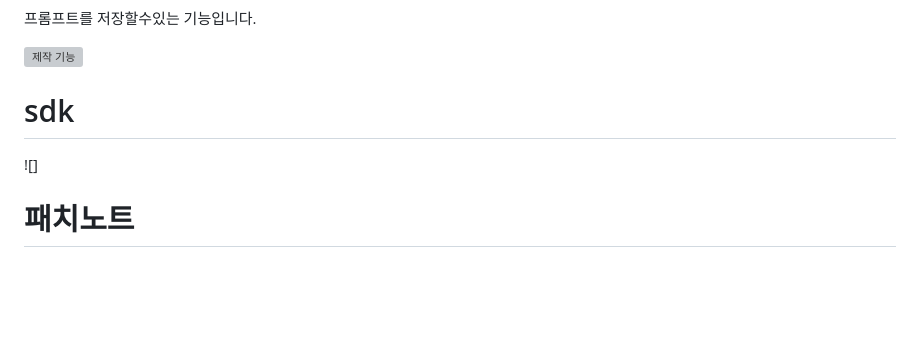
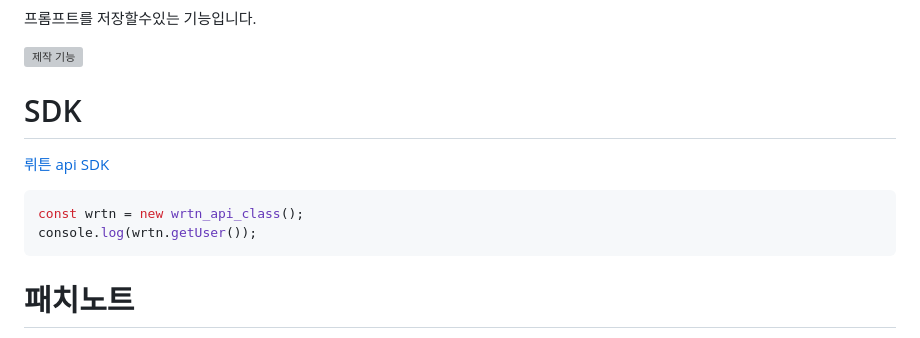
Before and after one commit to sickwrtn/FastWrtn_ForDev, a Markdown page: README.md, the part around the change. Drawn GitHub-style; blank space fills up the shorter version; grey boxes are pictures that could not be loaded.

````diff
--- a/README.md
+++ b/README.md
@@ -65,8 +65,14 @@ ctl + 1~9 단축키 사용 가능합니다.
 
 ![제작 기능](https://github.com/user-attachments/assets/bd43b088-efaa-4840-b49f-047c56fb2024)
 
-# sdk
-![]
+# SDK
+
+[뤼튼 api SDK](https://github.com/sickwrtn/FastWrtn/blob/main/sdk/wrtn_api.js)
+
+```js
+const wrtn = new wrtn_api_class();
+console.log(wrtn.getUser());
+```
 
 # 패치노트
 
````
